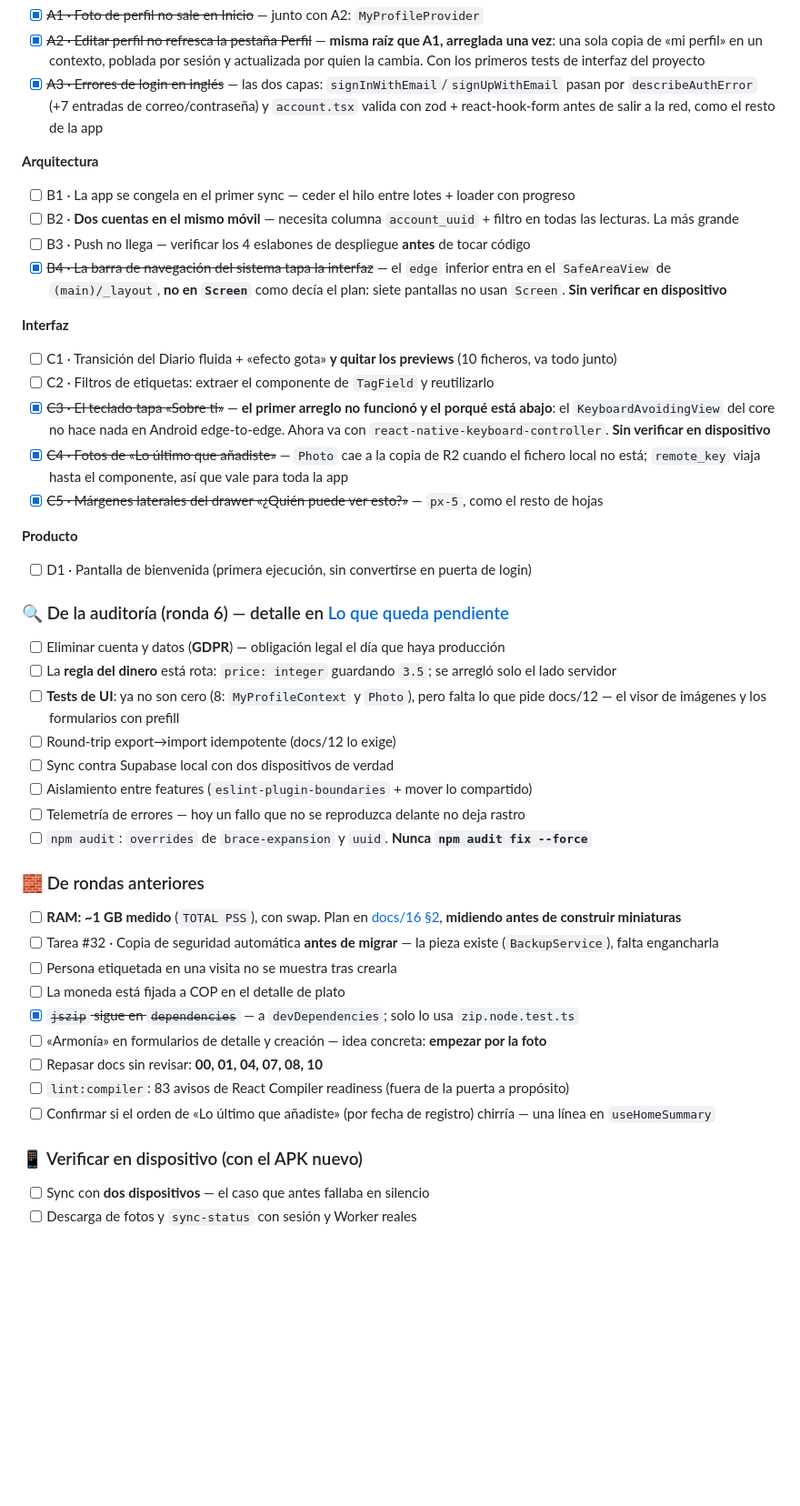
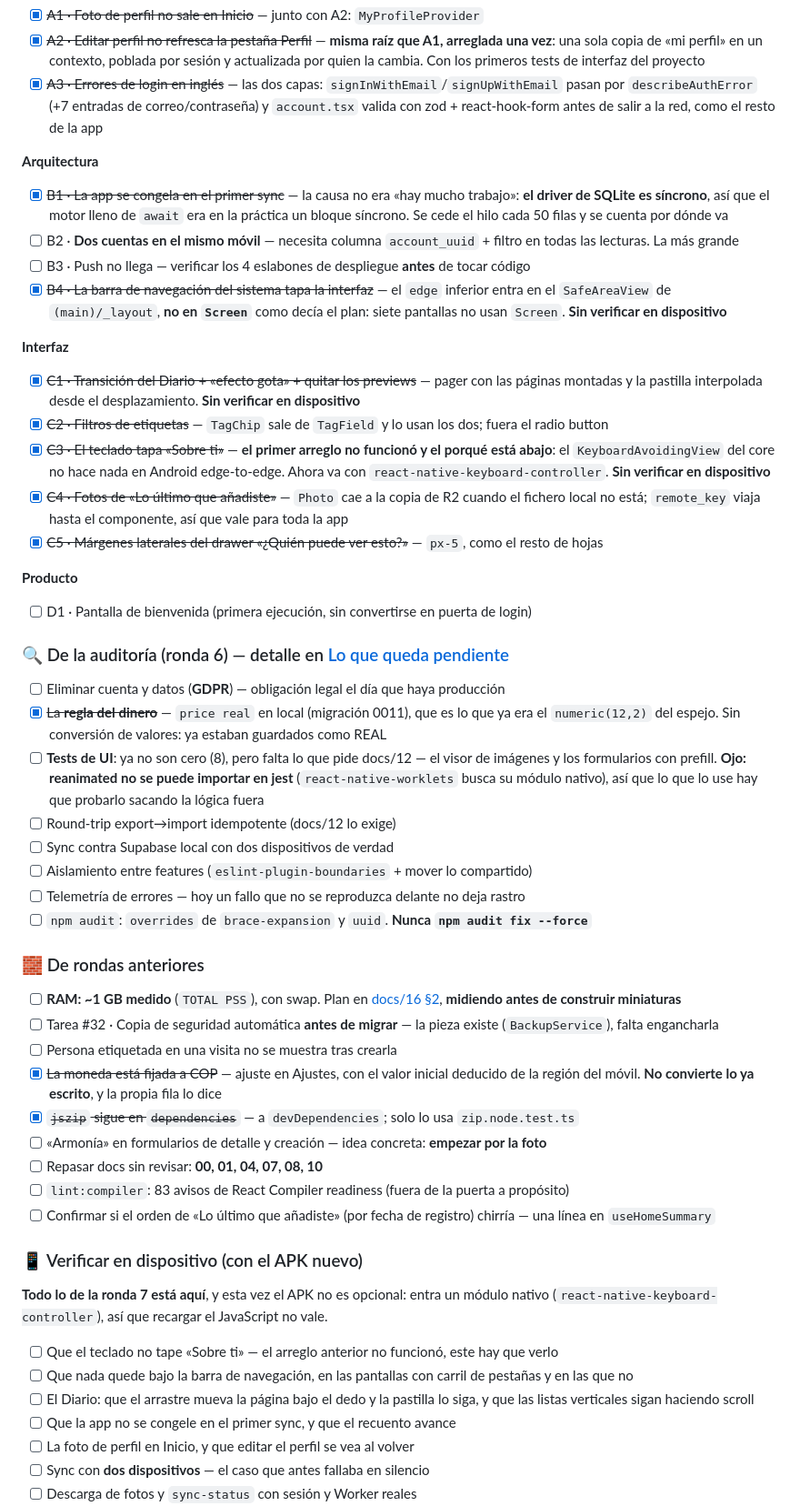
Before and after one commit to supermaty01/restaurantapp-v2, a Markdown page: docs/ESTADO.md, the part around one of its changes. Shown at 91% size. GitHub-like rendering; blank space fills up the shorter version.

```diff
--- a/docs/ESTADO.md
+++ b/docs/ESTADO.md
@@ -32,15 +32,15 @@ fuente**. Marcar aquí al cerrar algo.
 
 **Arquitectura**
 
-- [ ] B1 · La app se congela en el primer sync — ceder el hilo entre lotes + loader con progreso
+- [x] ~~B1 · La app se congela en el primer sync~~ — la causa no era «hay mucho trabajo»: **el driver de SQLite es síncrono**, así que el motor lleno de `await` era en la práctica un bloque síncrono. Se cede el hilo cada 50 filas y se cuenta por dónde va
 - [ ] B2 · **Dos cuentas en el mismo móvil** — necesita columna `account_uuid` + filtro en todas las lecturas. La más grande
 - [ ] B3 · Push no llega — verificar los 4 eslabones de despliegue **antes** de tocar código
 - [x] ~~B4 · La barra de navegación del sistema tapa la interfaz~~ — el `edge` inferior entra en el `SafeAreaView` de `(main)/_layout`, **no en `Screen`** como decía el plan: siete pantallas no usan `Screen`. **Sin verificar en dispositivo**
 
 **Interfaz**
 
-- [ ] C1 · Transición del Diario fluida + «efecto gota» **y quitar los previews** (10 ficheros, va todo junto)
-- [ ] C2 · Filtros de etiquetas: extraer el componente de `TagField` y reutilizarlo
+- [x] ~~C1 · Transición del Diario + «efecto gota» + quitar los previews~~ — pager con las páginas montadas y la pastilla interpolada desde el desplazamiento. **Sin verificar en dispositivo**
+- [x] ~~C2 · Filtros de etiquetas~~ — `TagChip` sale de `TagField` y lo usan los dos; fuera el radio button
 - [x] ~~C3 · El teclado tapa «Sobre ti»~~ — **el primer arreglo no funcionó y el porqué está abajo**: el `KeyboardAvoidingView` del core no hace nada en Android edge-to-edge. Ahora va con `react-native-keyboard-controller`. **Sin verificar en dispositivo**
 - [x] ~~C4 · Fotos de «Lo último que añadiste»~~ — `Photo` cae a la copia de R2 cuando el fichero local no está; `remote_key` viaja hasta el componente, así que vale para toda la app
 - [x] ~~C5 · Márgenes laterales del drawer «¿Quién puede ver esto?»~~ — `px-5`, como el resto de hojas
@@ -52,8 +52,8 @@ fuente**. Marcar aquí al cerrar algo.
 ### 🔍 De la auditoría (ronda 6) — detalle en [Lo que queda pendiente](#-lo-que-queda-pendiente-por-orden)
 
 - [ ] Eliminar cuenta y datos (**GDPR**) — obligación legal el día que haya producción
-- [ ] La **regla del dinero** está rota: `price: integer` guardando `3.5`; se arregló solo el lado servidor
-- [ ] **Tests de UI**: ya no son cero (8: `MyProfileContext` y `Photo`), pero falta lo que pide docs/12 — el visor de imágenes y los formularios con prefill
+- [x] ~~La **regla del dinero**~~ — `price real` en local (migración 0011), que es lo que ya era el `numeric(12,2)` del espejo. Sin conversión de valores: ya estaban guardados como REAL
+- [ ] **Tests de UI**: ya no son cero (8), pero falta lo que pide docs/12 — el visor de imágenes y los formularios con prefill. **Ojo: reanimated no se puede importar en jest** (`react-native-worklets` busca su módulo nativo), así que lo que lo use hay que probarlo sacando la lógica fuera
 - [ ] Round-trip export→import idempotente (docs/12 lo exige)
 - [ ] Sync contra Supabase local con dos dispositivos de verdad
 - [ ] Aislamiento entre features (`eslint-plugin-boundaries` + mover lo compartido)
@@ -65,7 +65,7 @@ fuente**. Marcar aquí al cerrar algo.
 - [ ] **RAM: ~1 GB medido** (`TOTAL PSS`), con swap. Plan en [docs/16 §2](16-memoria-e-imagenes.md), **midiendo antes de construir miniaturas**
 - [ ] Tarea #32 · Copia de seguridad automática **antes de migrar** — la pieza existe (`BackupService`), falta engancharla
 - [ ] Persona etiquetada en una visita no se muestra tras crearla
-- [ ] La moneda está fijada a COP en el detalle de plato
+- [x] ~~La moneda está fijada a COP~~ — ajuste en Ajustes, con el valor inicial deducido de la región del móvil. **No convierte lo ya escrito**, y la propia fila lo dice
 - [x] ~~`jszip` sigue en `dependencies`~~ — a `devDependencies`; solo lo usa `zip.node.test.ts`
 - [ ] «Armonía» en formularios de detalle y creación — idea concreta: **empezar por la foto**
 - [ ] Repasar docs sin revisar: **00, 01, 04, 07, 08, 10**
@@ -74,6 +74,18 @@ fuente**. Marcar aquí al cerrar algo.
 
 ### 📱 Verificar en dispositivo (con el APK nuevo)
 
+**Todo lo de la ronda 7 está aquí**, y esta vez el APK no es opcional: entra un
+módulo nativo (`react-native-keyboard-controller`), así que recargar el
+JavaScript no vale.
+
+- [ ] Que el teclado no tape «Sobre ti» — el arreglo anterior no funcionó, este
+      hay que verlo
+- [ ] Que nada quede bajo la barra de navegación, en las pantallas con carril de
+      pestañas y en las que no
+- [ ] El Diario: que el arrastre mueva la página bajo el dedo y la pastilla lo
+      siga, y que las listas verticales sigan haciendo scroll
+- [ ] Que la app no se congele en el primer sync, y que el recuento avance
+- [ ] La foto de perfil en Inicio, y que editar el perfil se vea al volver
 - [ ] Sync con **dos dispositivos** — el caso que antes fallaba en silencio
 - [ ] Descarga de fotos y `sync-status` con sesión y Worker reales
 - [ ] Novedades con datos de verdad: que llegue el aviso al etiquetar y que el punto se apague
```
Also changed, not shown: other parts of docs/ESTADO.md (+38 -1 lines).
